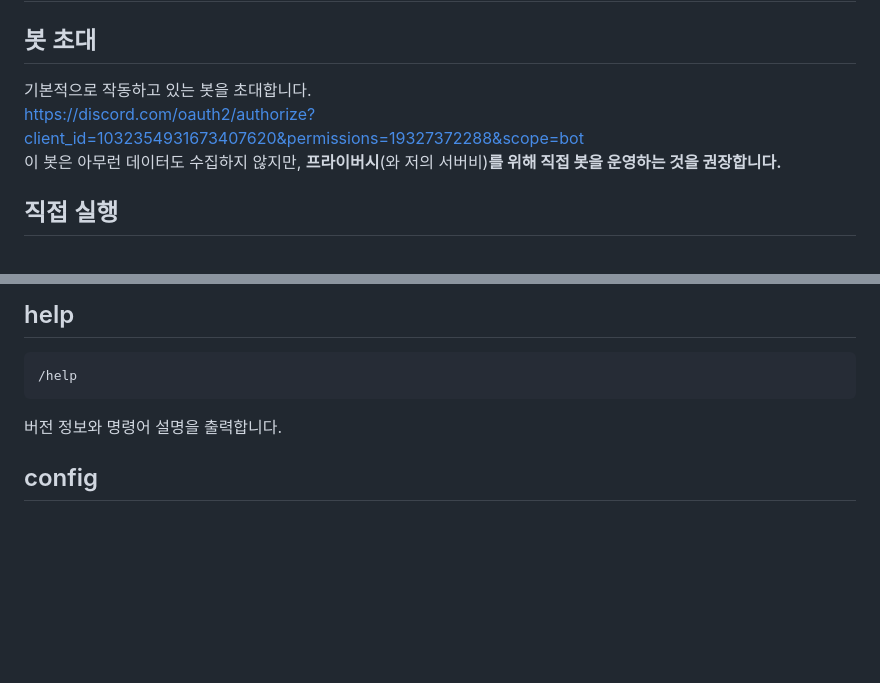
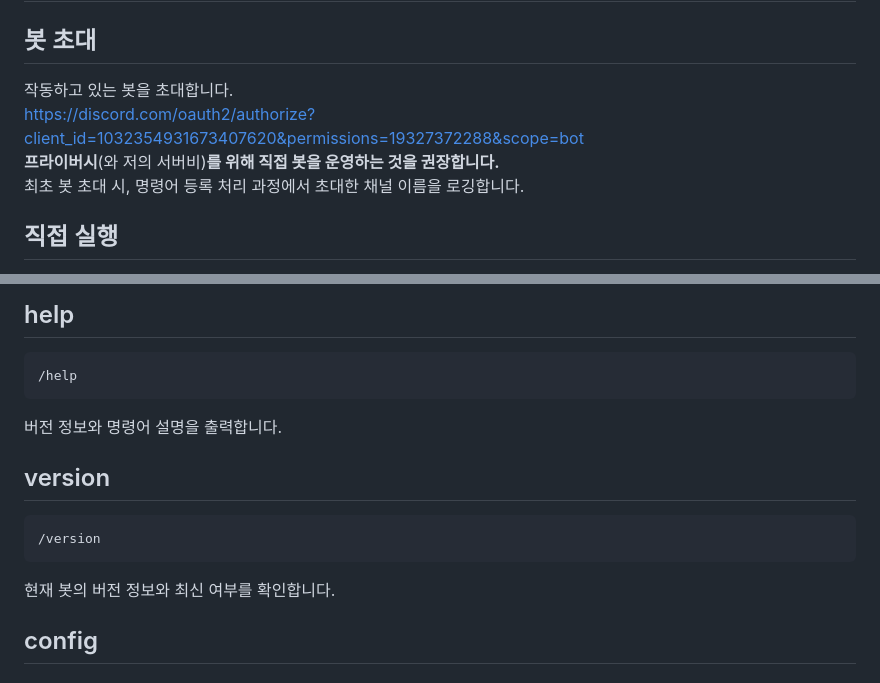
Before and after one commit to 80ROkWOC4j/discord_search_bot, a Markdown page: readme.md, 2 parts joined by grey strips. GitHub-like rendering; blank space fills up the shorter version.

````diff
--- a/readme.md
+++ b/readme.md
@@ -3,9 +3,10 @@
 # 실행 방법
 
 ## 봇 초대
-기본적으로 작동하고 있는 봇을 초대합니다.
+작동하고 있는 봇을 초대합니다.
 https://discord.com/oauth2/authorize?client_id=1032354931673407620&permissions=19327372288&scope=bot
-이 봇은 아무런 데이터도 수집하지 않지만, **프라이버시**(와 저의 서버비)**를 위해 직접 봇을 운영하는 것을 권장합니다.**
+**프라이버시**(와 저의 서버비)**를 위해 직접 봇을 운영하는 것을 권장합니다.**
+최초 봇 초대 시, 명령어 등록 처리 과정에서 초대한 채널 이름을 로깅합니다.
 
 ## 직접 실행
 1. https://discord.com/developers/applications 에서 새 애플리케이션을 만듭니다.
@@ -91,6 +92,12 @@ $ discord_search_bot <YourToken>
 ```
 버전 정보와 명령어 설명을 출력합니다.
 
+## version
+```
+/version
+```
+현재 봇의 버전 정보와 최신 여부를 확인합니다.
+
 ## config
 ### caching
 ```
````
